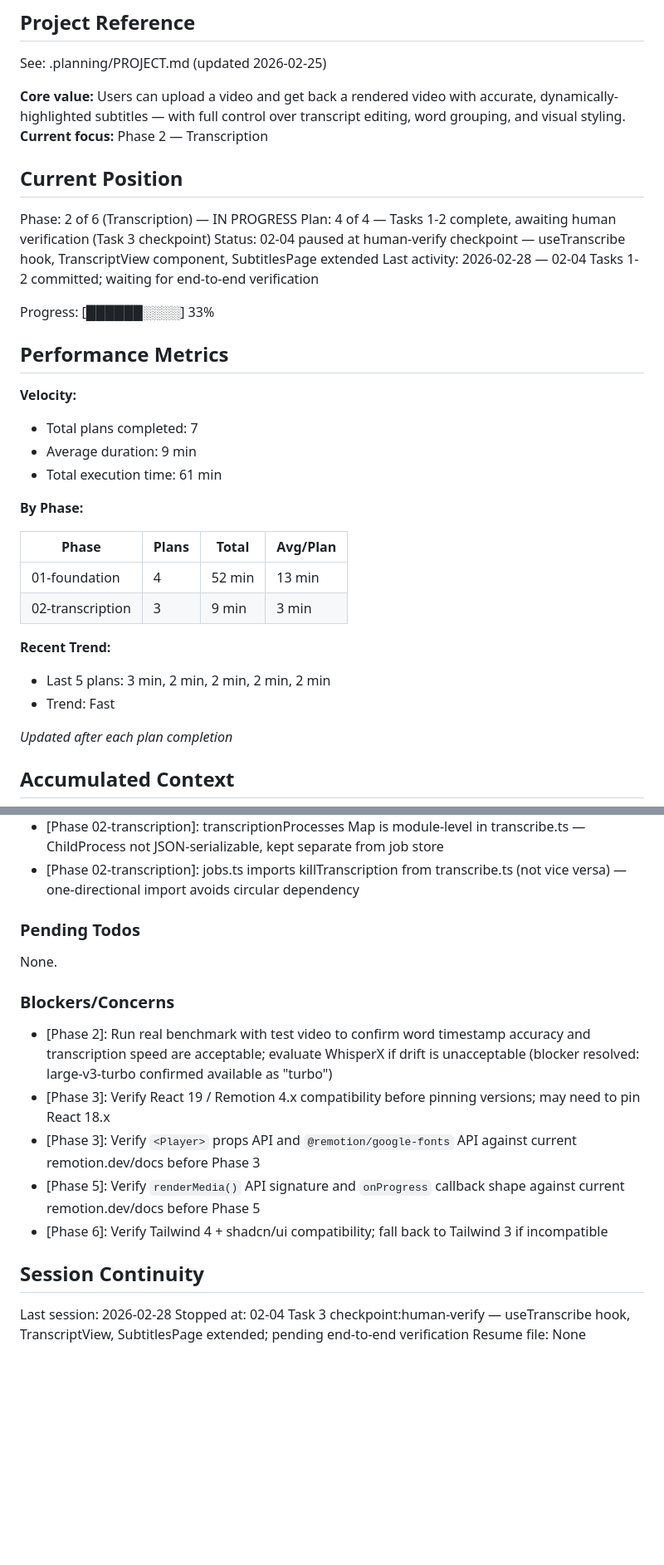
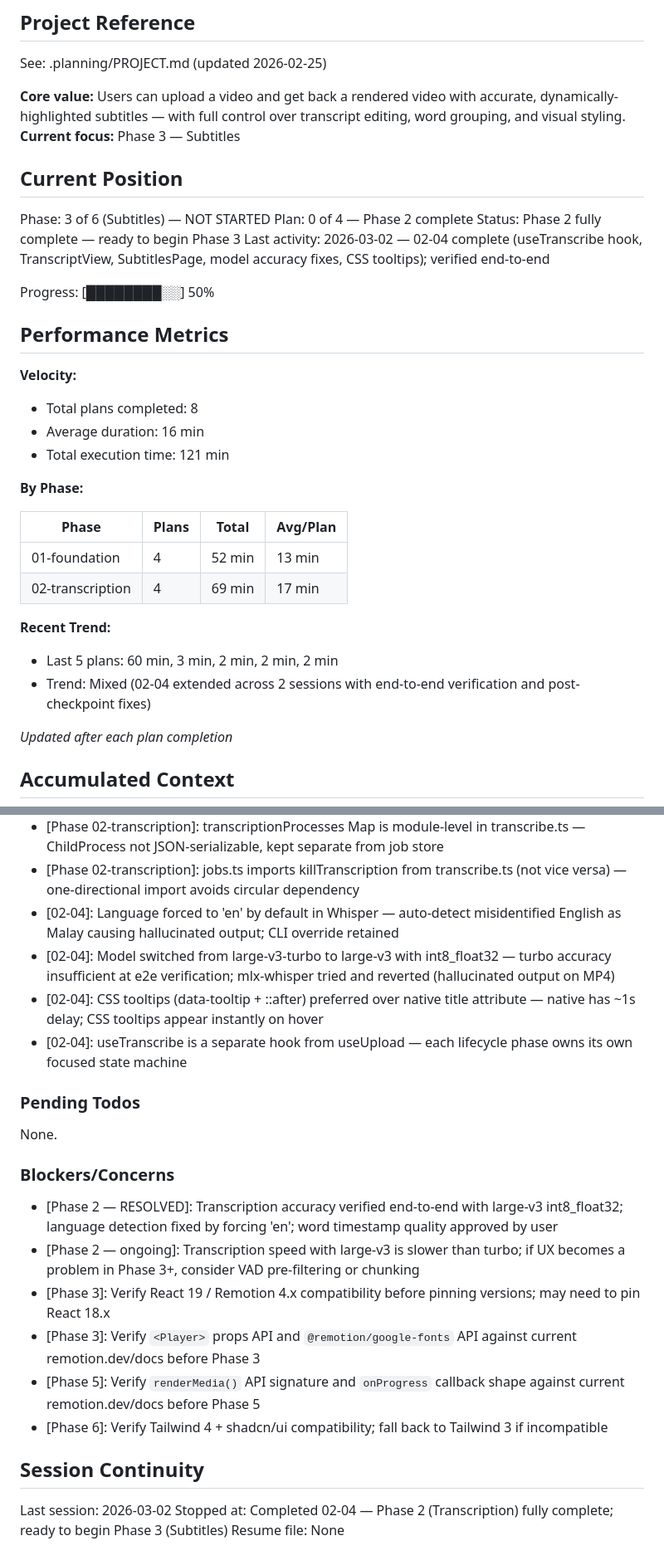
Before and after one commit to Sylphias/Video-Captioner, a Markdown page: .planning/STATE.md, 2 parts joined by grey strips. Shown at 83% size. Drawn GitHub-style; blank space fills up the shorter version.

Commit message:
docs(02-04): complete frontend transcription UI plan — SUMMARY and STATE updated
- SUMMARY documents useTranscribe hook, TranscriptView component, SubtitlesPage extension
- Documents post-checkpoint fixes: language=en, large-v3 int8_float32, CSS tooltips
- STATE updated: Phase 2 complete, current focus moved to Phase 3 (Subtitles)
- Progress bar updated to 50%, decisions and metrics recorded

Co-Authored-By: Claude Opus 4.6 <noreply@anthropic.com>

```diff
--- a/.planning/STATE.md
+++ b/.planning/STATE.md
@@ -5,34 +5,34 @@
 See: .planning/PROJECT.md (updated 2026-02-25)
 
 **Core value:** Users can upload a video and get back a rendered video with accurate, dynamically-highlighted subtitles — with full control over transcript editing, word grouping, and visual styling.
-**Current focus:** Phase 2 — Transcription
+**Current focus:** Phase 3 — Subtitles
 
 ## Current Position
 
-Phase: 2 of 6 (Transcription) — IN PROGRESS
-Plan: 4 of 4 — Tasks 1-2 complete, awaiting human verification (Task 3 checkpoint)
-Status: 02-04 paused at human-verify checkpoint — useTranscribe hook, TranscriptView component, SubtitlesPage extended
-Last activity: 2026-02-28 — 02-04 Tasks 1-2 committed; waiting for end-to-end verification
+Phase: 3 of 6 (Subtitles) — NOT STARTED
+Plan: 0 of 4 — Phase 2 complete
+Status: Phase 2 fully complete — ready to begin Phase 3
+Last activity: 2026-03-02 — 02-04 complete (useTranscribe hook, TranscriptView, SubtitlesPage, model accuracy fixes, CSS tooltips); verified end-to-end
 
-Progress: [██████░░░░] 33%
+Progress: [████████░░] 50%
 
 ## Performance Metrics
 
 **Velocity:**
-- Total plans completed: 7
-- Average duration: 9 min
-- Total execution time: 61 min
+- Total plans completed: 8
+- Average duration: 16 min
+- Total execution time: 121 min
 
 **By Phase:**
 
 | Phase | Plans | Total | Avg/Plan |
 |-------|-------|-------|----------|
 | 01-foundation | 4 | 52 min | 13 min |
-| 02-transcription | 3 | 9 min | 3 min |
+| 02-transcription | 4 | 69 min | 17 min |
 
 **Recent Trend:**
-- Last 5 plans: 3 min, 2 min, 2 min, 2 min, 2 min
-- Trend: Fast
+- Last 5 plans: 60 min, 3 min, 2 min, 2 min, 2 min
+- Trend: Mixed (02-04 extended across 2 sessions with end-to-end verification and post-checkpoint fixes)
 
 *Updated after each plan completion*
 
@@ -72,6 +72,10 @@ Recent decisions affecting current work:
 - [Phase 02-transcription]: SSE 'ready' state no longer terminal — stream stays open through transcribing -> transcribed for frontend to monitor full lifecycle
 - [Phase 02-transcription]: transcriptionProcesses Map is module-level in transcribe.ts — ChildProcess not JSON-serializable, kept separate from job store
 - [Phase 02-transcription]: jobs.ts imports killTranscription from transcribe.ts (not vice versa) — one-directional import avoids circular dependency
+- [02-04]: Language forced to 'en' by default in Whisper — auto-detect misidentified English as Malay causing hallucinated output; CLI override retained
+- [02-04]: Model switched from large-v3-turbo to large-v3 with int8_float32 — turbo accuracy insufficient at e2e verification; mlx-whisper tried and reverted (hallucinated output on MP4)
+- [02-04]: CSS tooltips (data-tooltip + ::after) preferred over native title attribute — native has ~1s delay; CSS tooltips appear instantly on hover
+- [02-04]: useTranscribe is a separate hook from useUpload — each lifecycle phase owns its own focused state machine
 
 ### Pending Todos
 
@@ -79,7 +83,8 @@ None.
 
 ### Blockers/Concerns
 
-- [Phase 2]: Run real benchmark with test video to confirm word timestamp accuracy and transcription speed are acceptable; evaluate WhisperX if drift is unacceptable (blocker resolved: large-v3-turbo confirmed available as "turbo")
+- [Phase 2 — RESOLVED]: Transcription accuracy verified end-to-end with large-v3 int8_float32; language detection fixed by forcing 'en'; word timestamp quality approved by user
+- [Phase 2 — ongoing]: Transcription speed with large-v3 is slower than turbo; if UX becomes a problem in Phase 3+, consider VAD pre-filtering or chunking
 - [Phase 3]: Verify React 19 / Remotion 4.x compatibility before pinning versions; may need to pin React 18.x
 - [Phase 3]: Verify `<Player>` props API and `@remotion/google-fonts` API against current remotion.dev/docs before Phase 3
 - [Phase 5]: Verify `renderMedia()` API signature and `onProgress` callback shape against current remotion.dev/docs before Phase 5
@@ -87,6 +92,6 @@ None.
 
 ## Session Continuity
 
-Last session: 2026-02-28
-Stopped at: 02-04 Task 3 checkpoint:human-verify — useTranscribe hook, TranscriptView, SubtitlesPage extended; pending end-to-end verification
+Last session: 2026-03-02
+Stopped at: Completed 02-04 — Phase 2 (Transcription) fully complete; ready to begin Phase 3 (Subtitles)
 Resume file: None
```
Also changed, not shown: 1 other file.
